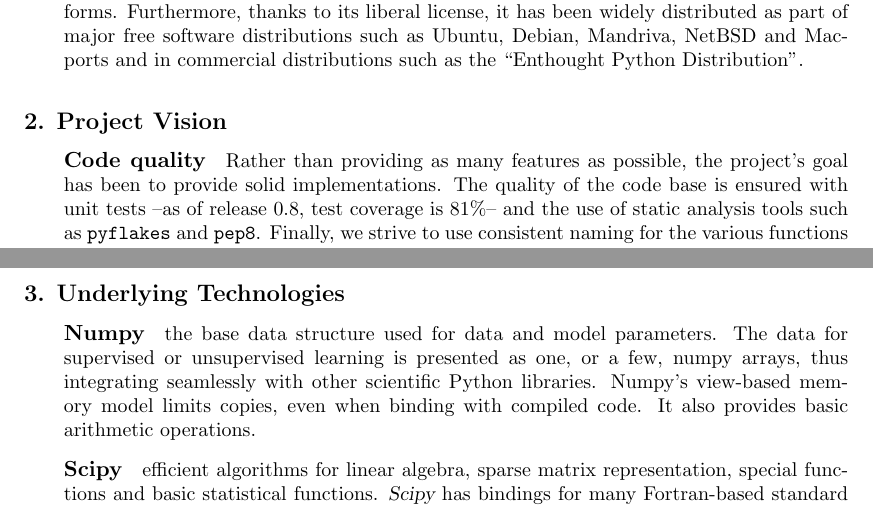
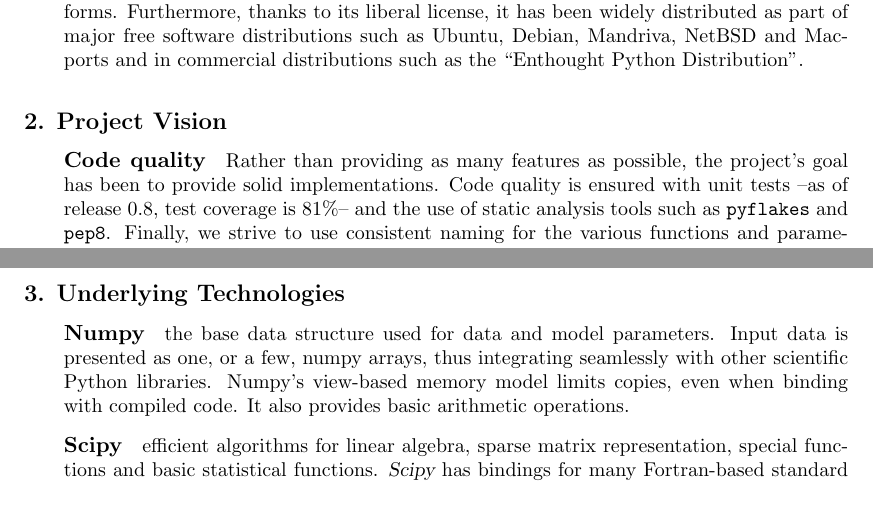
Before and after one commit to scikit-learn/administrative, a LaTeX paper (pedregosa11.tex): two parts of pages 2 and 3 of 5, joined at a grey line, cut so that both start at the same text. Compiled offline with pdfLaTeX.

Commit message:
more cheap space optimization

```diff
--- a/pedregosa11.tex
+++ b/pedregosa11.tex
@@ -139,7 +139,7 @@
 \paragraph{Code quality}
 %
 Rather than providing as many features as possible, the project's goal has been to provide solid
-implementations. The quality of the code base is ensured with unit
+implementations. Code quality is ensured with unit
 tests --as of release 0.8, test coverage is 81\%-- and the use of static
 analysis tools such as {\tt pyflakes} and {\tt pep8}. Finally, we
 strive to use consistent naming for the various functions and
@@ -184,7 +184,7 @@
 \paragraph{Numpy}
 %
 the base data structure used for data and model parameters.
-The data for supervised or unsupervised learning is
+Input data is
 presented as one, or a few, numpy arrays, thus integrating seamlessly
 with other scientific Python libraries. Numpy's view-based memory
 model limits copies, even when binding with compiled code. It also
```
